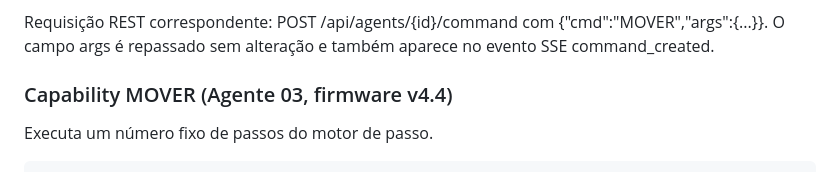
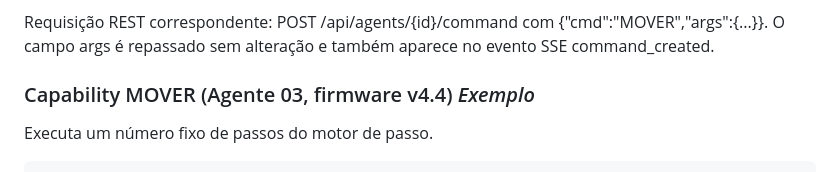
Before and after one commit to EliasCaua0/tunneus-gateway, a Markdown page: PROTOCOLO.md, the part around the change. GitHub-like rendering.

```diff
--- a/PROTOCOLO.md
+++ b/PROTOCOLO.md
@@ -172,7 +172,7 @@ O limite existe porque o ESP32 interpreta a mensagem em um documento JSON de tam
 
 Requisição REST correspondente: POST /api/agents/{id}/command com {"cmd":"MOVER","args":{...}}. O campo args é repassado sem alteração e também aparece no evento SSE command_created.
 
-### Capability MOVER (Agente 03, firmware v4.4)
+### Capability MOVER (Agente 03, firmware v4.4) *Exemplo*
 
 Executa um número fixo de passos do motor de passo.
 
```
